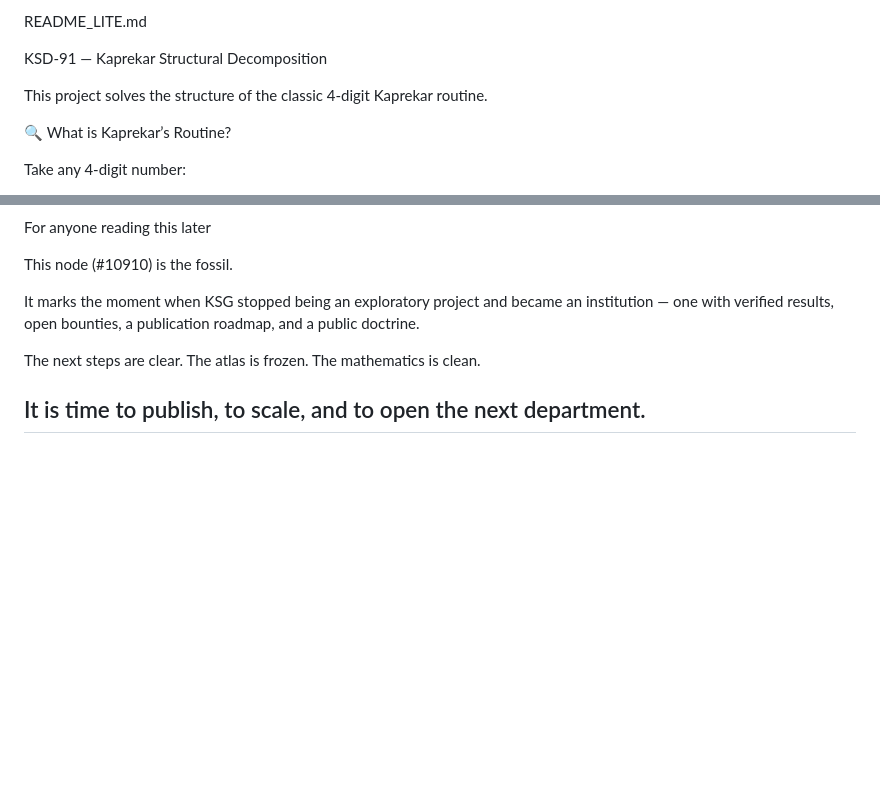
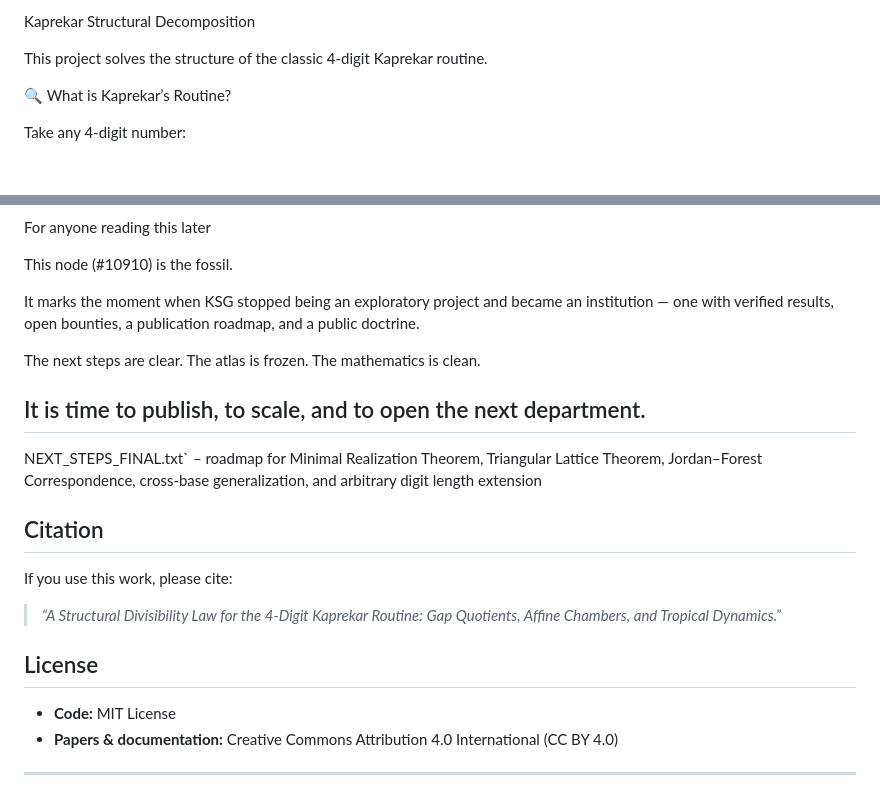
Before and after one commit to JASKSG9/KAPREKAR-SPECTRAL-GEOMETRY, a Markdown page: ReadMe-Lite.md, 2 parts joined by grey strips. GitHub-like rendering; blank space fills up the shorter version.

Commit message:
Revise ReadMe-Lite with citation and license details
Updated project documentation to include citation and license information.

```diff
--- a/ReadMe-Lite.md
+++ b/ReadMe-Lite.md
@@ -1,7 +1,4 @@
-README_LITE.md
-
-
-KSD-91 — Kaprekar Structural Decomposition
+Kaprekar Structural Decomposition
 
 
 This project solves the structure of the classic 4-digit Kaprekar routine.
@@ -1783,3 +1780,18 @@ The next steps are clear. The atlas is frozen. The mathematics is clean.
 
 It is time to publish, to scale, and to open the next department.
 ---
+NEXT_STEPS_FINAL.txt` – roadmap for Minimal Realization Theorem, Triangular Lattice Theorem, Jordan–Forest Correspondence, cross‑base generalization, and arbitrary digit length extension
+
+## Citation
+
+If you use this work, please cite:
+
+> *“A Structural Divisibility Law for the 4‑Digit Kaprekar Routine: Gap Quotients, Affine Chambers, and Tropical Dynamics.”*
+
+## License
+
+- **Code:** MIT License
+- **Papers & documentation:** Creative Commons Attribution 4.0 International (CC BY 4.0)
+
+---
+
```
Also changed, not shown: other parts of ReadMe-Lite.md (+62 -0 lines).
